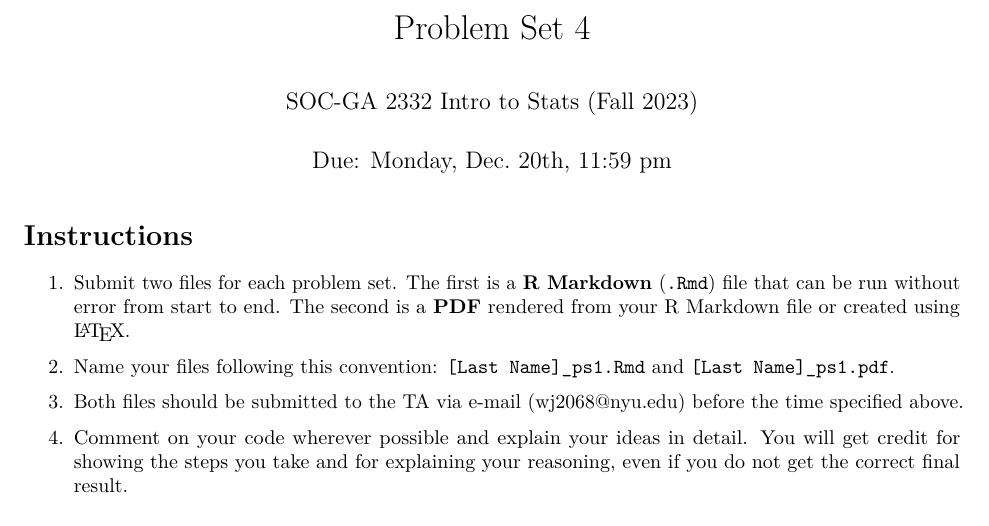
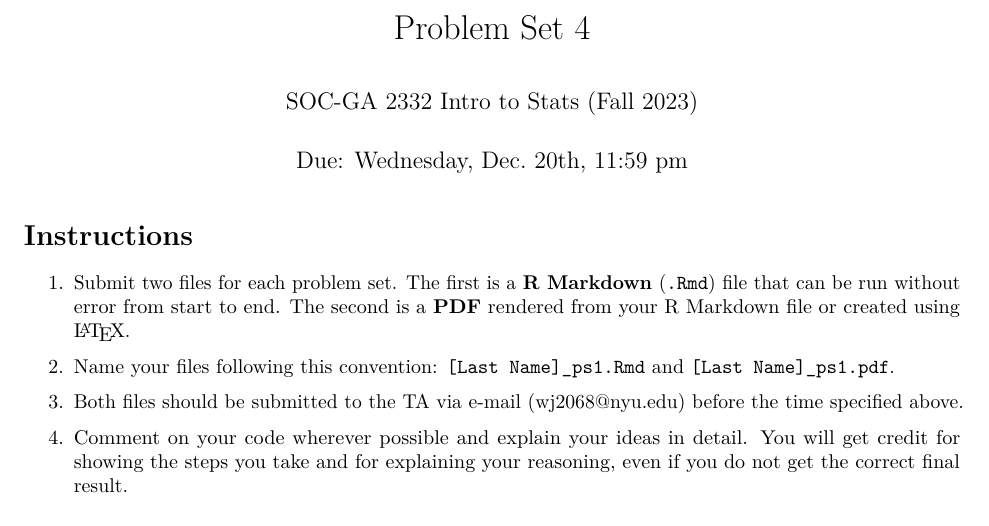
Before and after one commit to wenhaojiangsoc/statslab23, an R Markdown document (ps4/ps4.Rmd): part of page 1 of 2, cut so that both start at the same text. The pictures show the output file ps4/ps4.pdf that the author committed with the source.

Commit message:
Assignment 4

```diff
--- a/ps4/ps4.Rmd
+++ b/ps4/ps4.Rmd
@@ -1,7 +1,7 @@
 ---
 title: "Problem Set 4"
 author: "SOC-GA 2332 Intro to Stats (Fall 2023)"
-date: 'Due: Monday, Dec. 20th, 11:59 pm'
+date: 'Due: Wednesday, Dec. 20th, 11:59 pm'
 output:
   pdf_document: default
   html_document:
```
Also changed, not shown: ps4/ps4.pdf.
